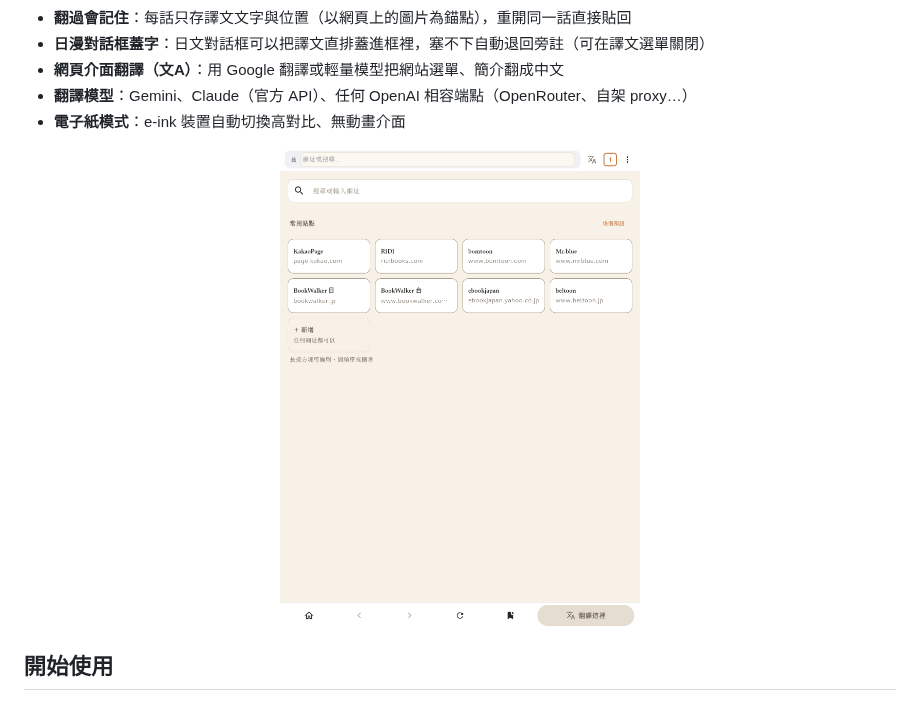
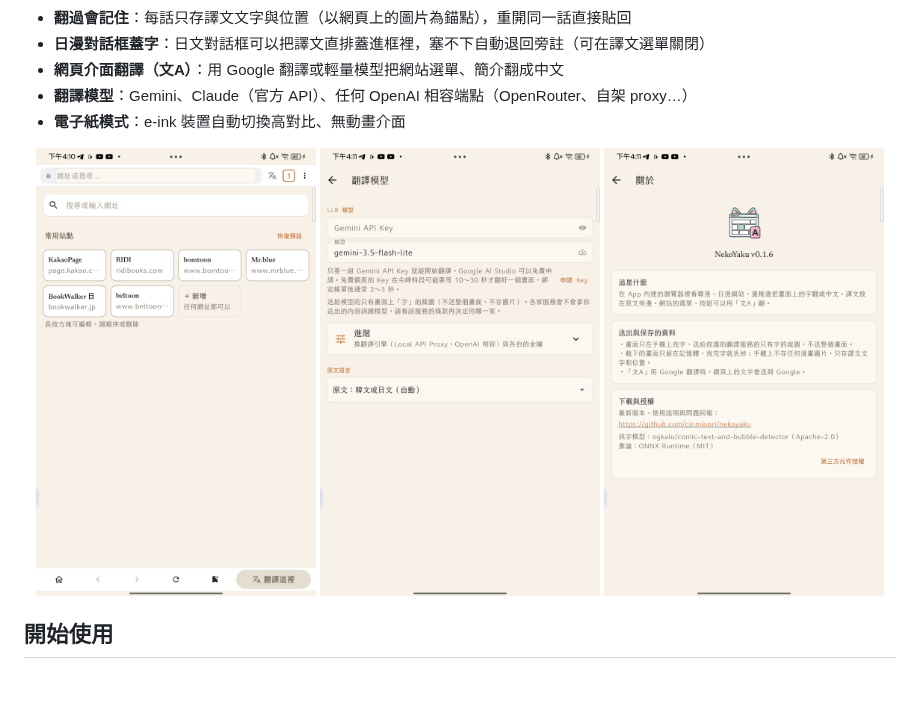
Before and after one commit to cinminori/nekoyaku, a Markdown page: README.md, the part around the change. Rendered like a GitHub page; pictures changed too: screenshots/about.png (added), screenshots/settings-model.png (added), screenshots/start-page.png.

Commit message:
README：補 Y700 截圖（起始頁、翻譯模型設定、關於）

```diff
--- a/README.md
+++ b/README.md
@@ -27,7 +27,7 @@ Android 漫畫網站翻譯瀏覽器：在內建瀏覽器裡看韓漫、日漫網
 - **翻譯模型**：Gemini、Claude（官方 API）、任何 OpenAI 相容端點（OpenRouter、自架 proxy…）
 - **電子紙模式**：e-ink 裝置自動切換高對比、無動畫介面
 
-<p align="center"><img src="screenshots/start-page.png" width="360" alt="起始頁"></p>
+<p align="center"><img src="screenshots/start-page.png" width="280" alt="起始頁"> <img src="screenshots/settings-model.png" width="280" alt="翻譯模型設定"> <img src="screenshots/about.png" width="280" alt="關於"></p>
 
 ## 開始使用
 
```
